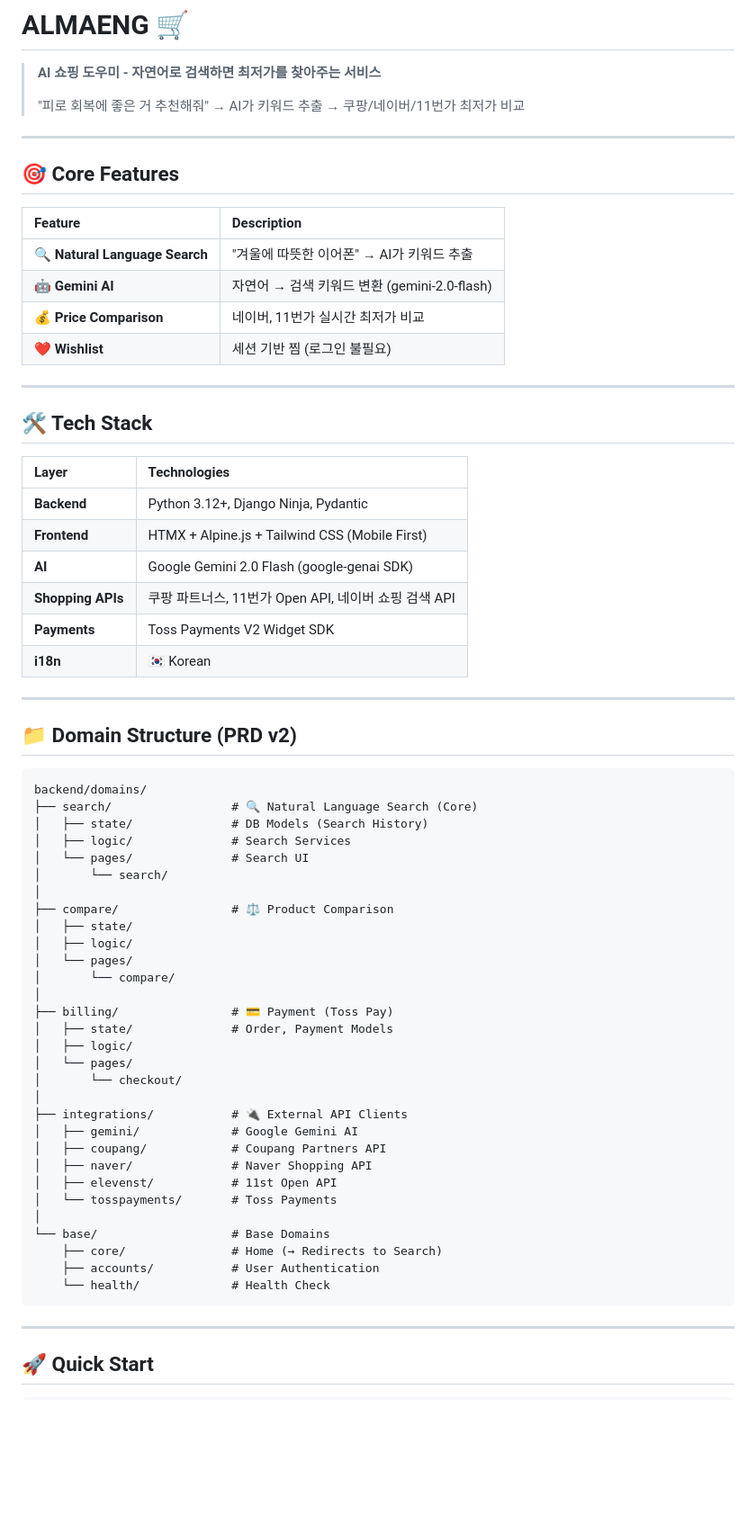
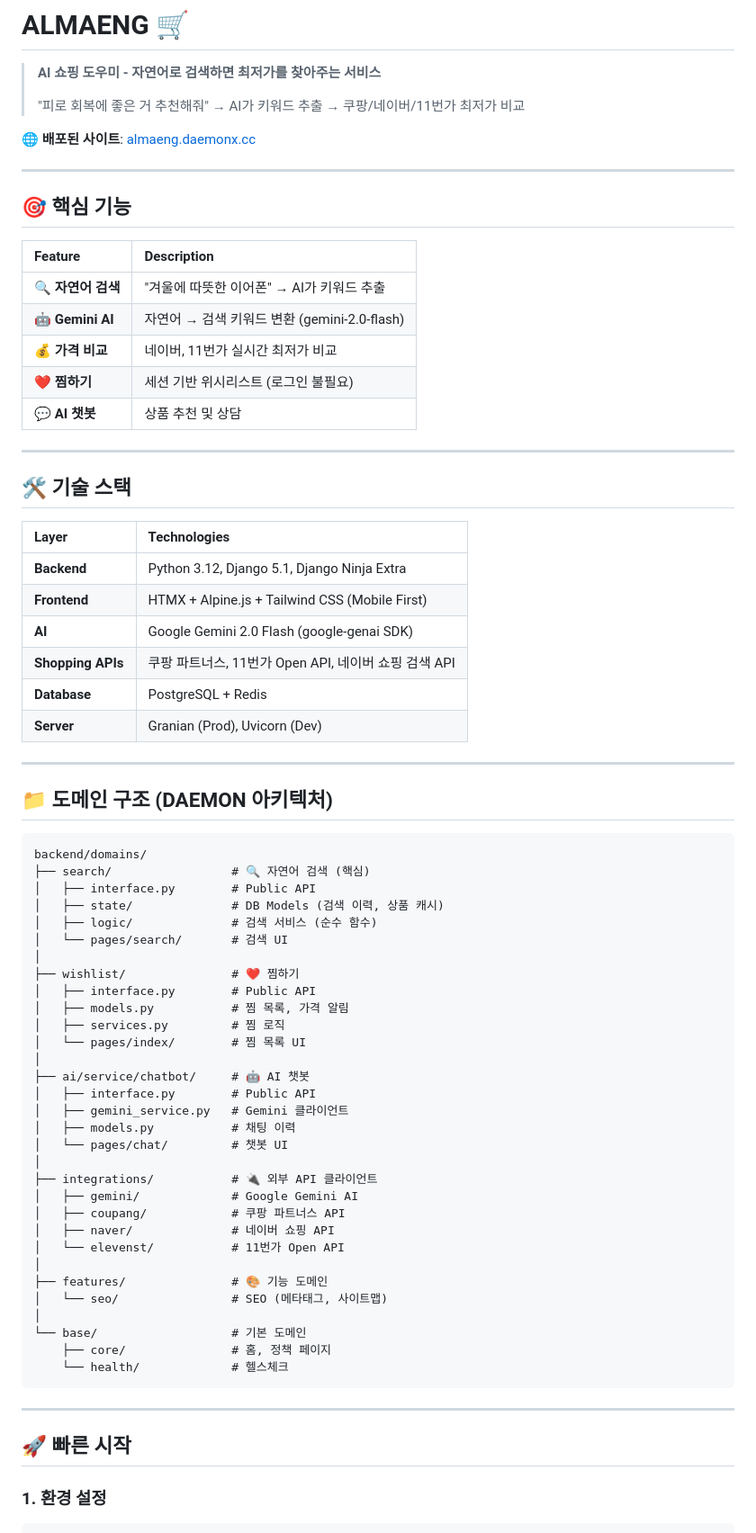
Before and after one commit to daemonXid/Almaeng, a Markdown page: README.md, the part around one of its changes. Shown at 90% size. Rendered like a GitHub page; blank space fills up the shorter version.

````diff
--- a/README.md
+++ b/README.md
@@ -4,69 +4,75 @@
 >
 > "피로 회복에 좋은 거 추천해줘" → AI가 키워드 추출 → 쿠팡/네이버/11번가 최저가 비교
 
+**🌐 배포된 사이트**: [almaeng.daemonx.cc](https://almaeng.daemonx.cc)
+
 ---
 
-## 🎯 Core Features
+## 🎯 핵심 기능
 
 | Feature | Description |
 |:---|:---|
-| 🔍 **Natural Language Search** | "겨울에 따뜻한 이어폰" → AI가 키워드 추출 |
+| 🔍 **자연어 검색** | "겨울에 따뜻한 이어폰" → AI가 키워드 추출 |
 | 🤖 **Gemini AI** | 자연어 → 검색 키워드 변환 (gemini-2.0-flash) |
-| 💰 **Price Comparison** | 네이버, 11번가 실시간 최저가 비교 |
-| ❤️ **Wishlist** | 세션 기반 찜 (로그인 불필요) |
+| 💰 **가격 비교** | 네이버, 11번가 실시간 최저가 비교 |
+| ❤️ **찜하기** | 세션 기반 위시리스트 (로그인 불필요) |
+| 💬 **AI 챗봇** | 상품 추천 및 상담 |
 
 ---
 
-## 🛠️ Tech Stack
+## 🛠️ 기술 스택
 
 | Layer | Technologies |
 |:---|:---|
-| **Backend** | Python 3.12+, Django Ninja, Pydantic |
+| **Backend** | Python 3.12, Django 5.1, Django Ninja Extra |
 | **Frontend** | HTMX + Alpine.js + Tailwind CSS (Mobile First) |
 | **AI** | Google Gemini 2.0 Flash (google-genai SDK) |
 | **Shopping APIs** | 쿠팡 파트너스, 11번가 Open API, 네이버 쇼핑 검색 API |
-| **Payments** | Toss Payments V2 Widget SDK |
-| **i18n** | 🇰🇷 Korean |
+| **Database** | PostgreSQL + Redis |
+| **Server** | Granian (Prod), Uvicorn (Dev) |
 
 ---
 
-## 📁 Domain Structure (PRD v2)
+## 📁 도메인 구조 (DAEMON 아키텍처)
 
 ```
 backend/domains/
-├── search/                 # 🔍 Natural Language Search (Core)
-│   ├── state/              # DB Models (Search History)
-│   ├── logic/              # Search Services
-│   └── pages/              # Search UI
-│       └── search/
+├── search/                 # 🔍 자연어 검색 (핵심)
+│   ├── interface.py        # Public API
+│   ├── state/              # DB Models (검색 이력, 상품 캐시)
+│   ├── logic/              # 검색 서비스 (순수 함수)
+│   └── pages/search/       # 검색 UI
 │
-├── compare/                # ⚖️ Product Comparison
-│   ├── state/
-│   ├── logic/
-│   └── pages/
-│       └── compare/
+├── wishlist/               # ❤️ 찜하기
+│   ├── interface.py        # Public API
+│   ├── models.py           # 찜 목록, 가격 알림
+│   ├── services.py         # 찜 로직
+│   └── pages/index/        # 찜 목록 UI
 │
-├── billing/                # 💳 Payment (Toss Pay)
-│   ├── state/              # Order, Payment Models
-│   ├── logic/
-│   └── pages/
-│       └── checkout/
+├── ai/service/chatbot/     # 🤖 AI 챗봇
+│   ├── interface.py        # Public API
+│   ├── gemini_service.py   # Gemini 클라이언트
+│   ├── models.py           # 채팅 이력
+│   └── pages/chat/         # 챗봇 UI
 │
-├── integrations/           # 🔌 External API Clients
+├── integrations/           # 🔌 외부 API 클라이언트
 │   ├── gemini/             # Google Gemini AI
-│   ├── coupang/            # Coupang Partners API
-│   ├── naver/              # Naver Shopping API
-│   ├── elevenst/           # 11st Open API
-│   └── tosspayments/       # Toss Payments
+│   ├── coupang/            # 쿠팡 파트너스 API
+│   ├── naver/              # 네이버 쇼핑 API
+│   └── elevenst/           # 11번가 Open API
 │
-└── base/                   # Base Domains
-    ├── core/               # Home (→ Redirects to Search)
-    ├── accounts/           # User Authentication
-    └── health/             # Health Check
+├── features/               # 🎨 기능 도메인
+│   └── seo/                # SEO (메타태그, 사이트맵)
+│
+└── base/                   # 기본 도메인
+    ├── core/               # 홈, 정책 페이지
+    └── health/             # 헬스체크
 ```
 
 ---
 
-## 🚀 Quick Start
+## 🚀 빠른 시작
+
+### 1. 환경 설정
 
 ```bash
````
Also changed, not shown: other parts of README.md (+200 -55 lines).
